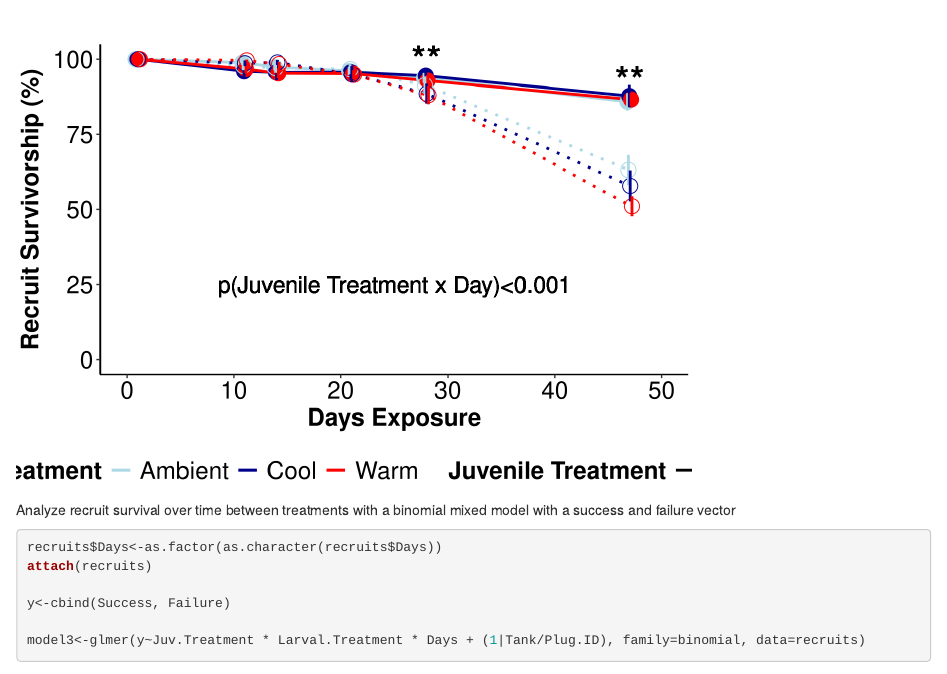
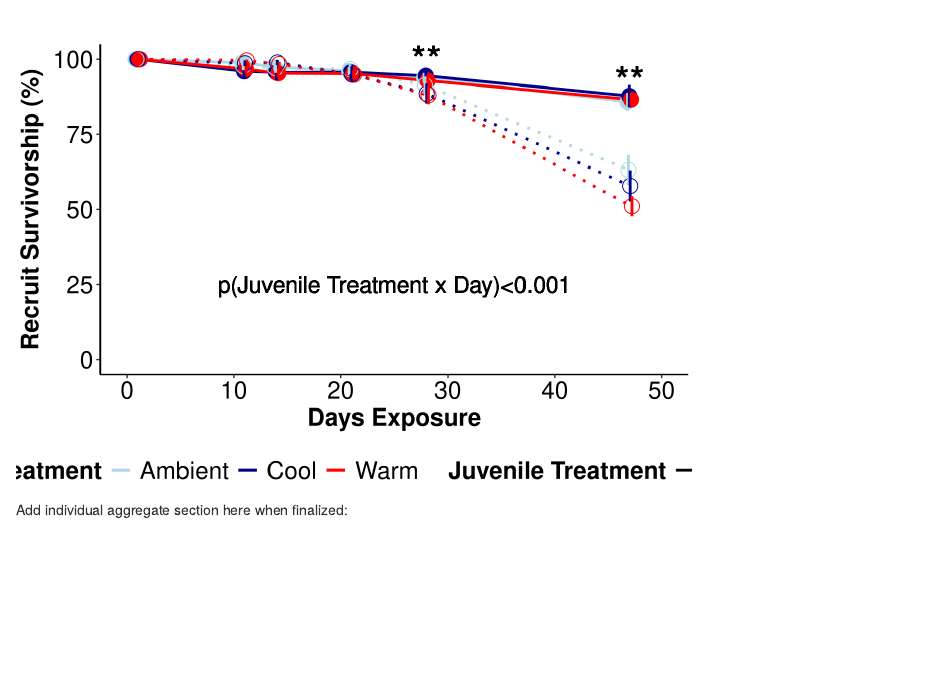
Before and after one commit to shaylematsuda/Mcap_Larval_Temp, an R Markdown document (Analysis.Rmd): the page in a window 1100 px wide, from 17290 px down. Rendered offline with R 4.5, knitr and Pandoc, with nearby package versions; some code elsewhere in the file could not run offline.

Commit message:
Updated script

````diff
--- a/Analysis.Rmd
+++ b/Analysis.Rmd
@@ -281,3 +281,4 @@ RecruitSurvPlot<-ggplot(data=recruit_surv_table, aes(x=Days, y=mean, shape=Juv.T
   xlab(expression(bold("Days Exposure")));RecruitSurvPlot
 ```
 
+Add individual aggregate section here when finalized:
````
Also changed, not shown: Analysis.Rmd (5 more changed lines).
